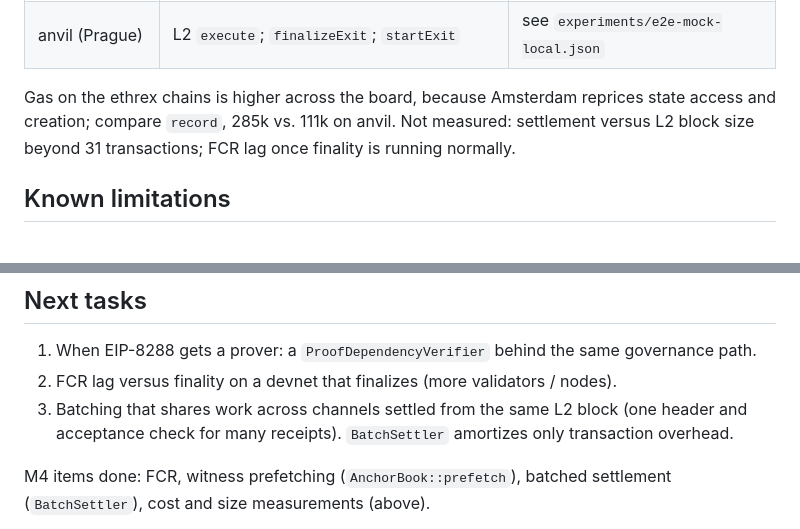
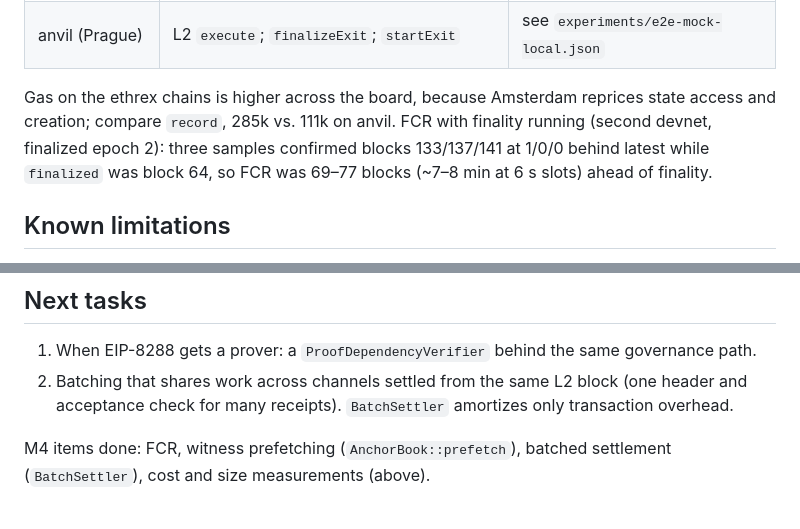
Before and after one commit to leekt/skim-channels, a Markdown page: docs/HANDOFF.md, 2 parts joined by grey strips. Drawn GitHub-style.

Commit message:
docs: FCR lead over live finality
Co-Authored-By: Claude Opus 5.5 <noreply@anthropic.com>

```diff
--- a/docs/HANDOFF.md
+++ b/docs/HANDOFF.md
@@ -111,8 +111,9 @@ Added since:
 | anvil (Prague) | L2 `execute`; `finalizeExit`; `startExit` | see `experiments/e2e-mock-local.json` |
 
 Gas on the ethrex chains is higher across the board, because Amsterdam reprices state access
-and creation; compare `record`, 285k vs. 111k on anvil. Not measured: settlement versus L2 block
-size beyond 31 transactions; FCR lag once finality is running normally.
+and creation; compare `record`, 285k vs. 111k on anvil. FCR with finality running (second devnet, finalized
+epoch 2): three samples confirmed blocks 133/137/141 at 1/0/0 behind latest while `finalized` was
+block 64, so FCR was 69–77 blocks (~7–8 min at 6 s slots) ahead of finality.
 
 ## Known limitations
 - **`native-proof-dependencies` can't be built honestly yet.** EIP-8288 has no reference
@@ -136,8 +137,7 @@ size beyond 31 transactions; FCR lag once finality is running normally.
 
 ## Next tasks
 1. When EIP-8288 gets a prover: a `ProofDependencyVerifier` behind the same governance path.
-2. FCR lag versus finality on a devnet that finalizes (more validators / nodes).
-3. Batching that shares work across channels settled from the same L2 block (one header and
+2. Batching that shares work across channels settled from the same L2 block (one header and
    acceptance check for many receipts). `BatchSettler` amortizes only transaction overhead.
 
 M4 items done: FCR, witness prefetching (`AnchorBook::prefetch`), batched settlement
```
